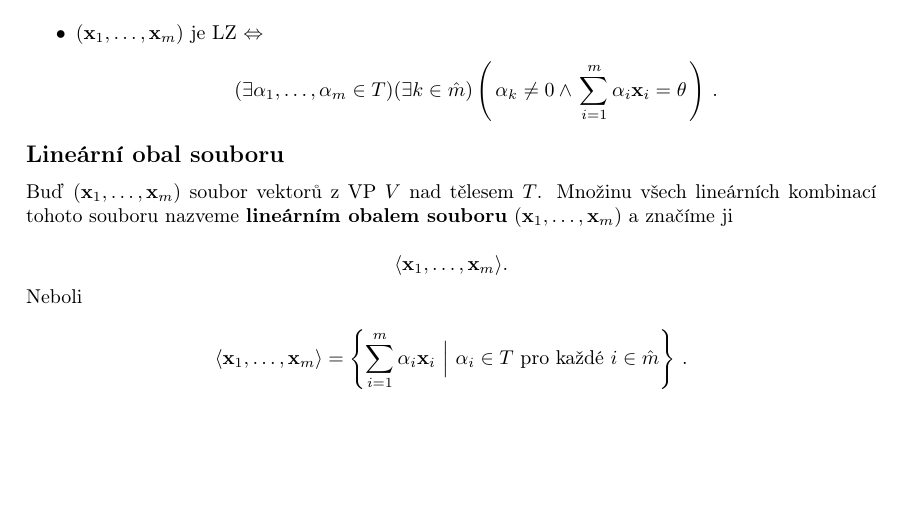
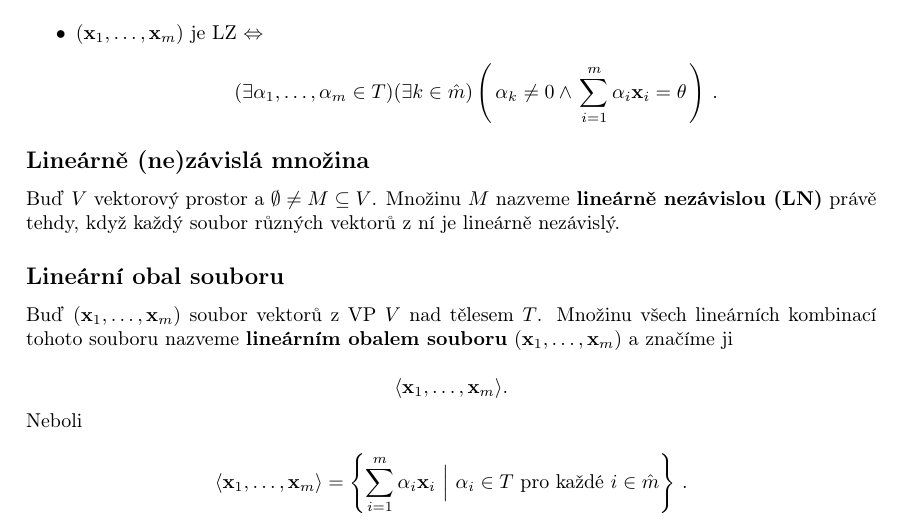
Before and after one commit to mikison9/la2-prehled, a LaTeX document (main.tex, which reads sections/1_vektorovy_prostor.tex): part of page 4 of 13, cut so that both start at the same text, the shorter picture padded with empty space. Compiled offline with pdfLaTeX.

Commit message:
lz/ln mnoziny

```diff
--- a/sections/1_vektorovy_prostor.tex
+++ b/sections/1_vektorovy_prostor.tex
@@ -152,6 +152,10 @@ V opačném případě jde o \textbf{lineární kombinaci netriviální}.
             \]
 \end{itemize}
 
+\subsection*{Lineárně (ne)závislá množina}
+
+Buď $V$ vektorový prostor a $\emptyset\neq M\subseteq V$. Množinu $M$ nazveme \textbf{lineárně nezávislou (LN)} právě tehdy, když každý soubor různých vektorů z ní je lineárně nezávislý.
+
 \subsection*{Lineární obal souboru}
 
 Buď $(\vx_{1},\dots,\vx_{m})$ soubor vektorů z VP $V$ nad tělesem $T$. Množinu
```
Also changed, not shown: main.pdf.
